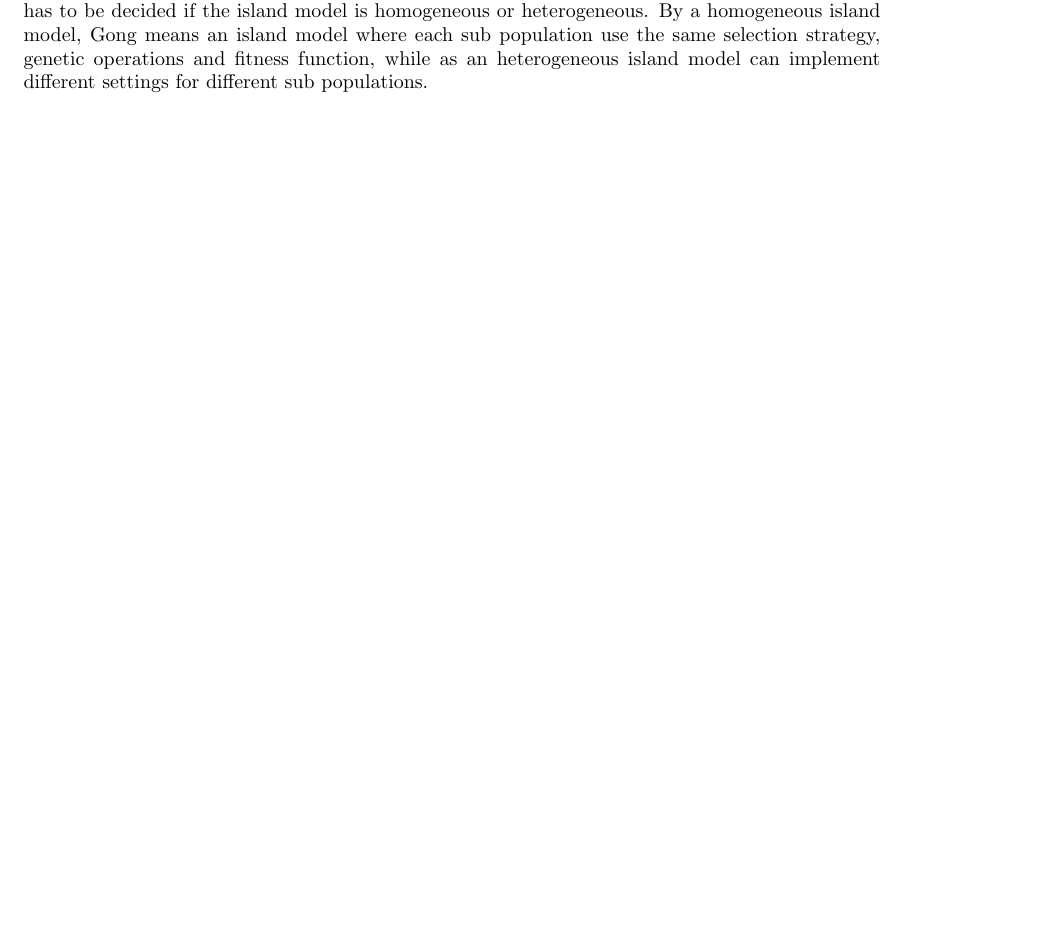
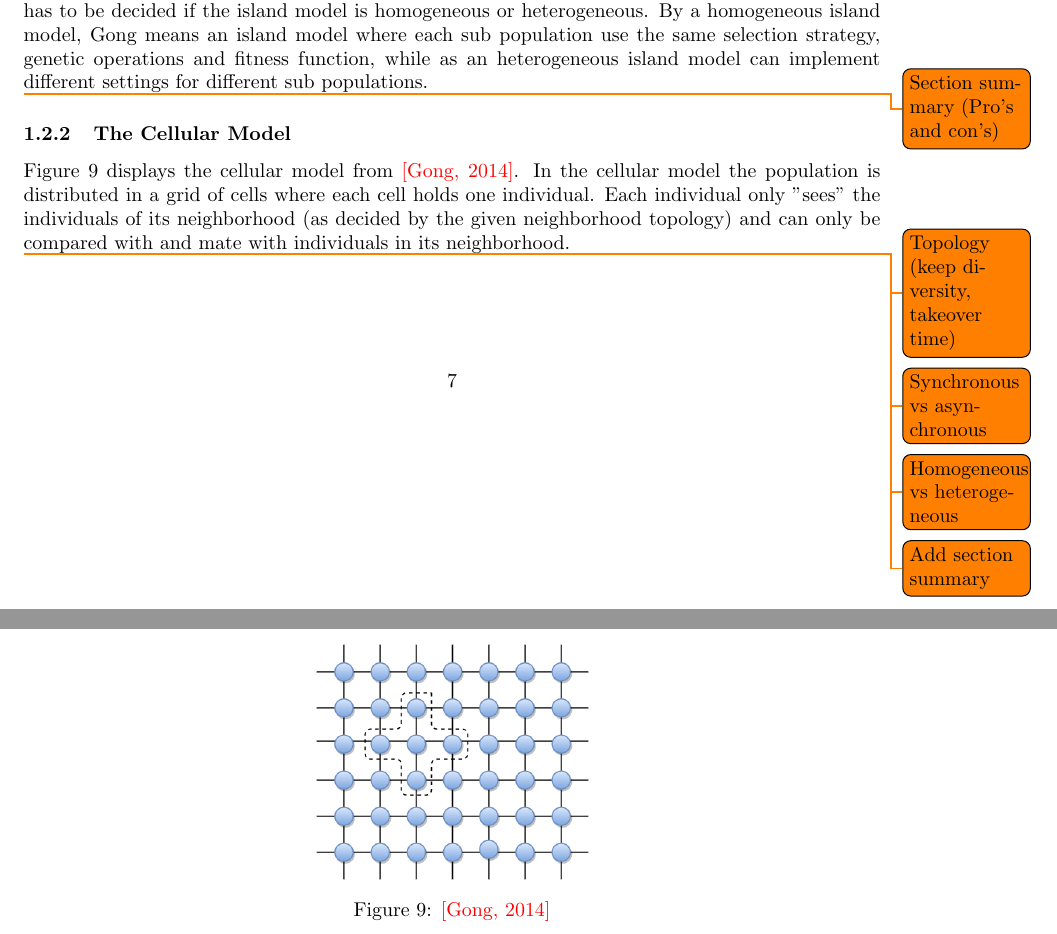
Before and after one commit to helenetangen/Project, a LaTeX document (Genetic Algorithm.tex): part of page 7 of 7 before the commit and two parts of pages 7 and 8 of 8 after it, the two joined at a grey line, cut so that both start at the same text, the shorter picture padded with empty space. Compiled offline with pdfLaTeX.

Commit message:
Started writing about cellular model. Added figure and todonotes.

```diff
--- a/Genetic Algorithm.tex
+++ b/Genetic Algorithm.tex
@@ -8,6 +8,7 @@
 \usepackage{graphicx}
 \usepackage{caption}
 \usepackage{subcaption}
+\usepackage{todonotes}
 \usepackage{titlesec}
 \setcounter{secnumdepth}{4}
 
@@ -179,7 +178,27 @@ According to \textcolor{red}{[Huang, 2007]}, six parameters needs to be specifie
 
 \noindent The above parameters must be given careful thought when implementing the island model, but as Gong explains, they are not the only ones. If the island model is implement in parallel one also have to decide if the migration is synchronous or asynchronous. Synchronous migration means that all migration is performed at the same time; at a specific generation, while as asynchronous migration is used migration can be performed whenever one of the parallel processes is ready. Additionally, it has to be decided if the island model is homogeneous or heterogeneous. By a homogeneous island model, Gong means an island model where each sub population use the same selection strategy, genetic operations and fitness function, while as an heterogeneous island model can implement different settings for different sub populations.
 
-% Rep-up pros and cons.
+
+\todo{Section summary (Pro's and con's)}
+
+
+\subsubsection{The Cellular Model}
+Figure \ref{Cellular model} displays the cellular model from \textcolor{red}{[Gong, 2014]}. In the cellular model the population is distributed in a grid of cells where each cell holds one individual. Each individual only ''sees'' the individuals of its neighborhood (as decided by the given neighborhood topology) and can only be compared with and mate with individuals in its neighborhood.
+
+
+\begin{figure}[h!]
+\begin{center}
+\includegraphics[scale=0.3]{project/images/"Cellular Model"}
+\caption{\textcolor{red}{[Gong, 2014]}}
+\label{Cellular model}
+\end{center}
+\end{figure}
+
+
+\todo{Topology (keep diversity, takeover time)}
+\todo{Synchronous vs asynchronous}
+\todo{Homogeneous vs heterogeneous}
+\todo{Add section summary}
 
 
 \end{document}
```
Also changed, not shown: Genetic Algorithm.pdf, Genetic Algorithm.tex (18 more changed lines), 3 other files.
